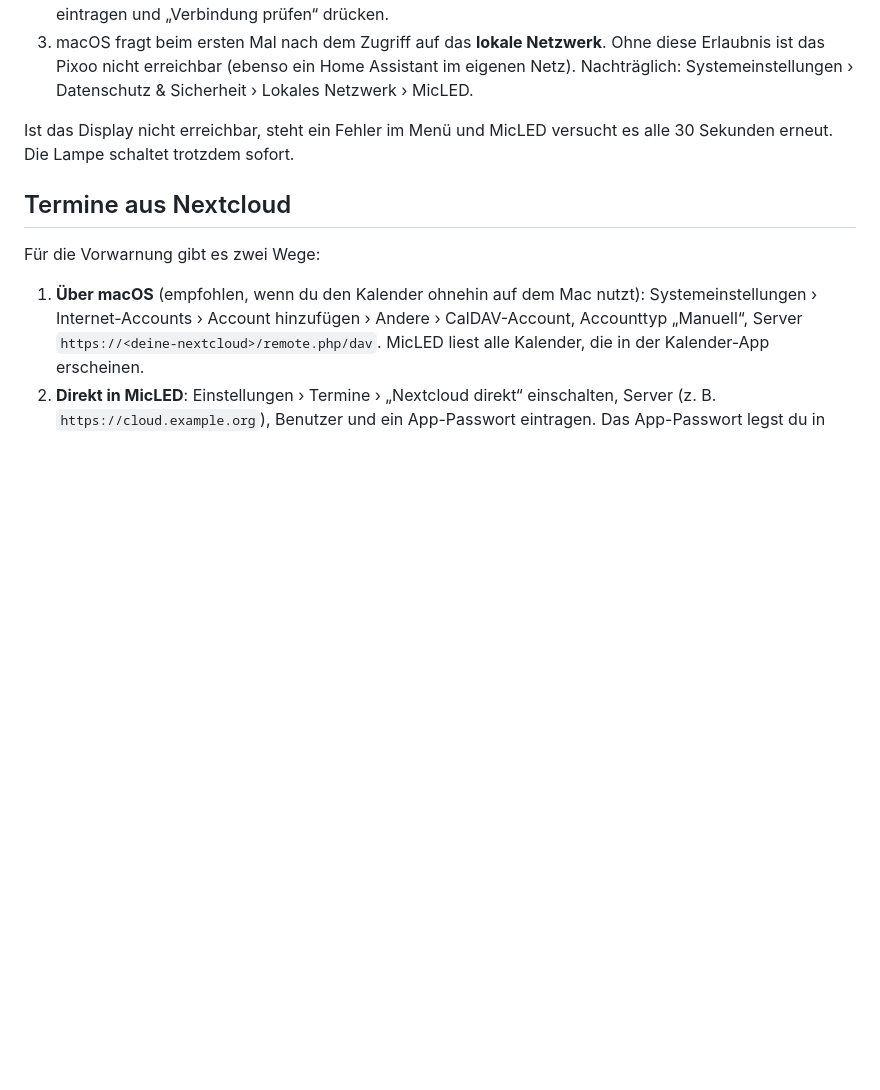
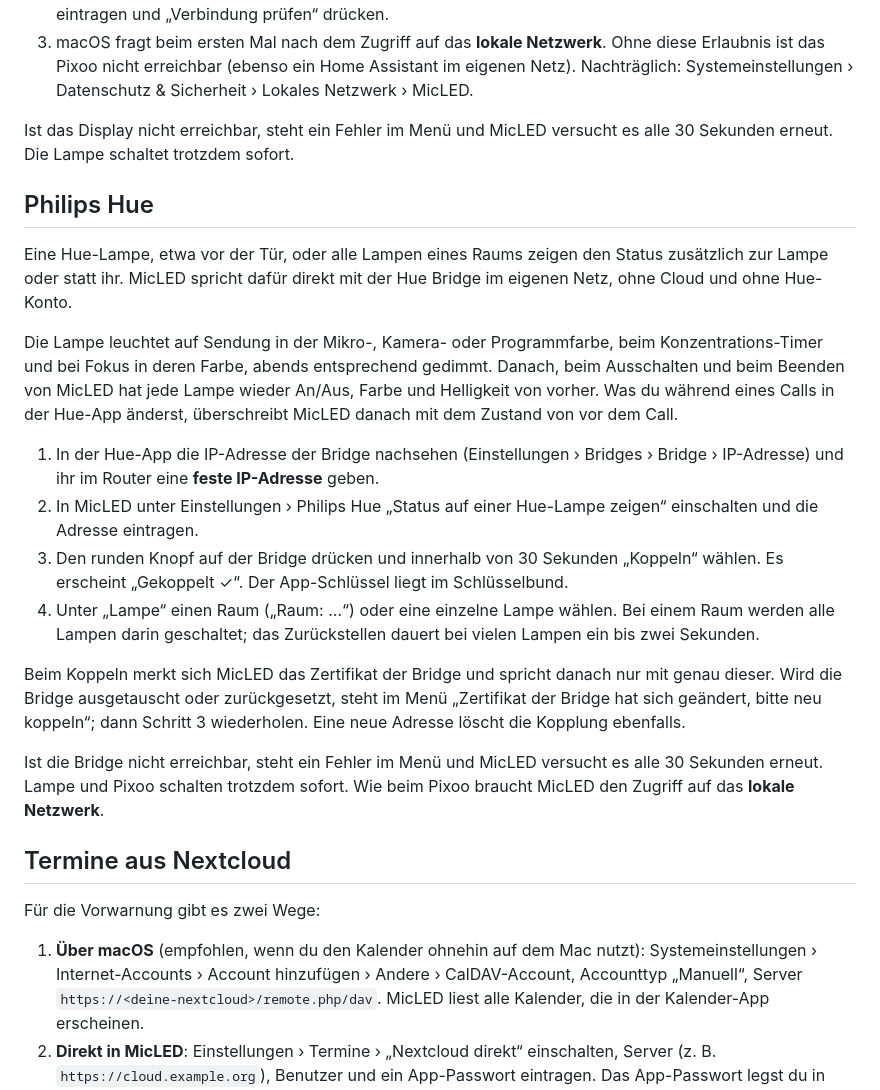
Before and after one commit to toolwerk/micled, a Markdown page: README.md, the part around one of its changes. Rendered like a GitHub page; blank space fills up the shorter version.

```diff
--- a/README.md
+++ b/README.md
@@ -133,6 +134,21 @@ Danach, beim Ausschalten und beim Beenden von MicLED läuft auf dem Display wied
 
 Ist das Display nicht erreichbar, steht ein Fehler im Menü und MicLED versucht es alle 30 Sekunden erneut. Die Lampe schaltet trotzdem sofort.
 
+## Philips Hue
+
+Eine Hue-Lampe, etwa vor der Tür, oder alle Lampen eines Raums zeigen den Status zusätzlich zur Lampe oder statt ihr. MicLED spricht dafür direkt mit der Hue Bridge im eigenen Netz, ohne Cloud und ohne Hue-Konto.
+
+Die Lampe leuchtet auf Sendung in der Mikro-, Kamera- oder Programmfarbe, beim Konzentrations-Timer und bei Fokus in deren Farbe, abends entsprechend gedimmt. Danach, beim Ausschalten und beim Beenden von MicLED hat jede Lampe wieder An/Aus, Farbe und Helligkeit von vorher. Was du während eines Calls in der Hue-App änderst, überschreibt MicLED danach mit dem Zustand von vor dem Call.
+
+1. In der Hue-App die IP-Adresse der Bridge nachsehen (Einstellungen › Bridges › Bridge › IP-Adresse) und ihr im Router eine **feste IP-Adresse** geben.
+2. In MicLED unter Einstellungen › Philips Hue „Status auf einer Hue-Lampe zeigen“ einschalten und die Adresse eintragen.
+3. Den runden Knopf auf der Bridge drücken und innerhalb von 30 Sekunden „Koppeln“ wählen. Es erscheint „Gekoppelt ✓“. Der App-Schlüssel liegt im Schlüsselbund.
+4. Unter „Lampe“ einen Raum („Raum: …“) oder eine einzelne Lampe wählen. Bei einem Raum werden alle Lampen darin geschaltet; das Zurückstellen dauert bei vielen Lampen ein bis zwei Sekunden.
+
+Beim Koppeln merkt sich MicLED das Zertifikat der Bridge und spricht danach nur mit genau dieser. Wird die Bridge ausgetauscht oder zurückgesetzt, steht im Menü „Zertifikat der Bridge hat sich geändert, bitte neu koppeln“; dann Schritt 3 wiederholen. Eine neue Adresse löscht die Kopplung ebenfalls.
+
+Ist die Bridge nicht erreichbar, steht ein Fehler im Menü und MicLED versucht es alle 30 Sekunden erneut. Lampe und Pixoo schalten trotzdem sofort. Wie beim Pixoo braucht MicLED den Zugriff auf das **lokale Netzwerk**.
+
 ## Termine aus Nextcloud
 
 Für die Vorwarnung gibt es zwei Wege:
```
Also changed, not shown: other parts of README.md (+5 -1 lines), CHANGELOG.md (+1 -0 lines), docs/images/settings-dark.png, docs/images/settings-light.png.
